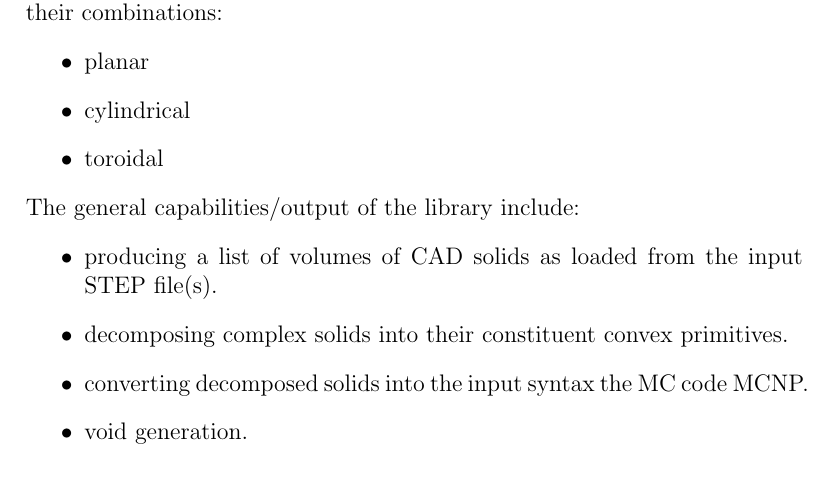
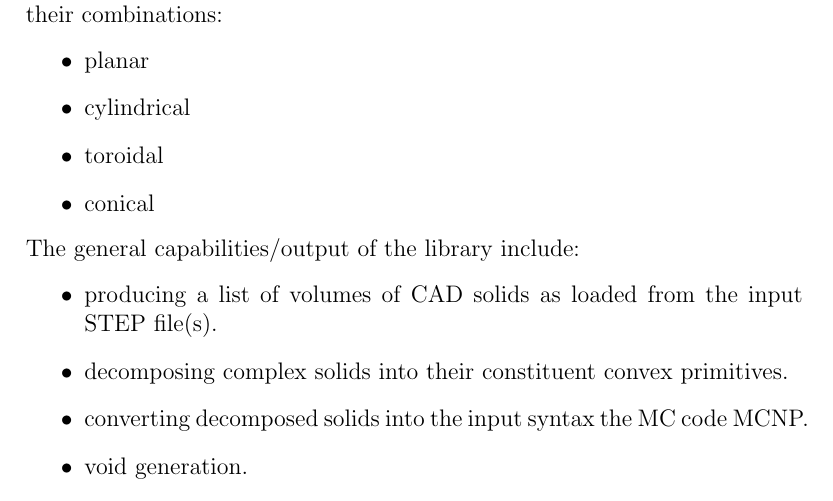
Before and after one commit to inr-kit/McCAD-Library, a LaTeX document (docs/Manual v1.0/McCAD_manual_v1.tex): part of page 3 of 22, cut so that both start at the same text. Compiled offline with pdfLaTeX.

Commit message:
adding conical surfaces in manual

```diff
--- a/docs/Manual v1.0/McCAD_manual_v1.tex
+++ b/docs/Manual v1.0/McCAD_manual_v1.tex
@@ -51,6 +51,7 @@ McCAD is a library with an executable for the conversion of CAD solid models to
 	\item planar
 	\item cylindrical
 	\item toroidal
+         \item conical
 \end{itemize}
 The general capabilities/output of the library include:
 \begin{itemize}
```
Also changed, not shown: docs/Manual v1.0/McCAD_manual_v1.pdf, 1 other file.
